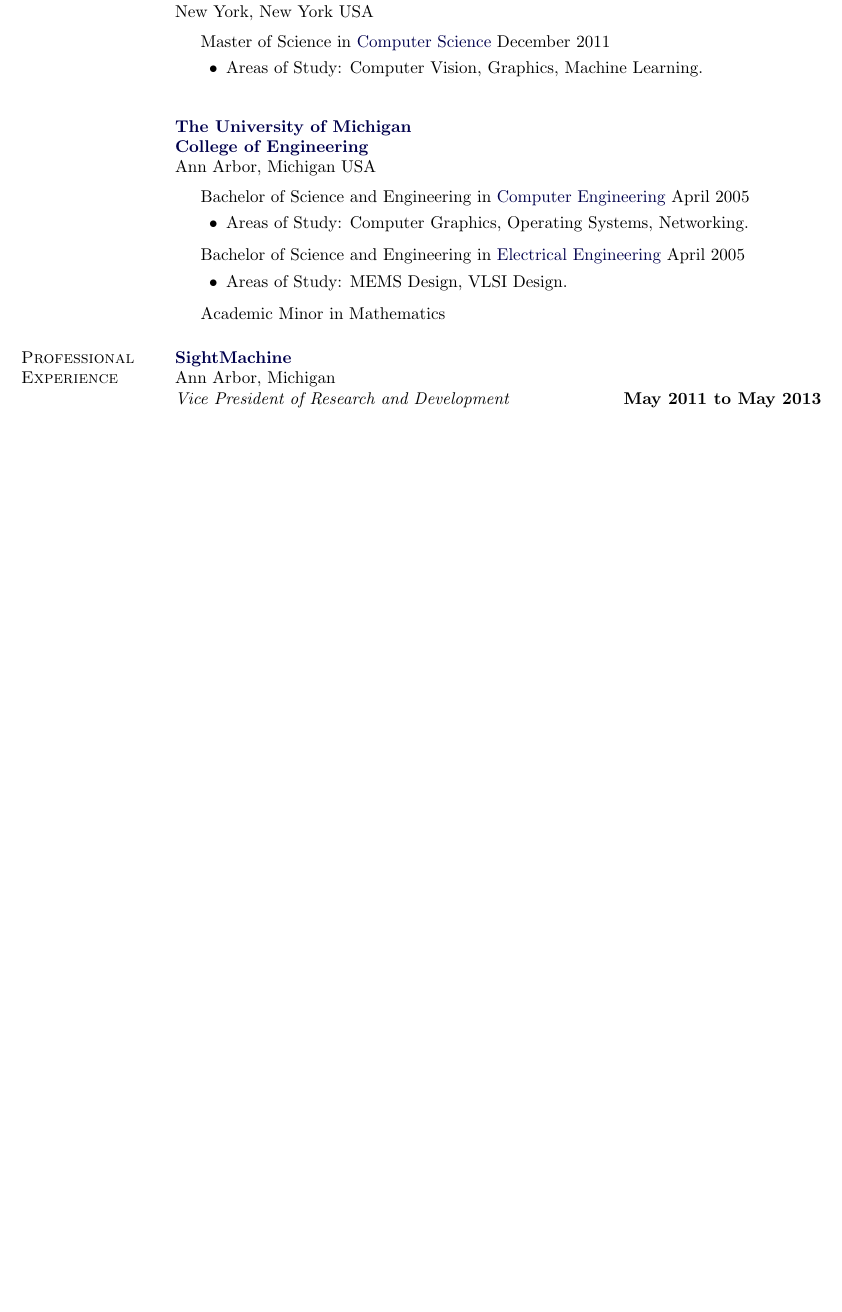
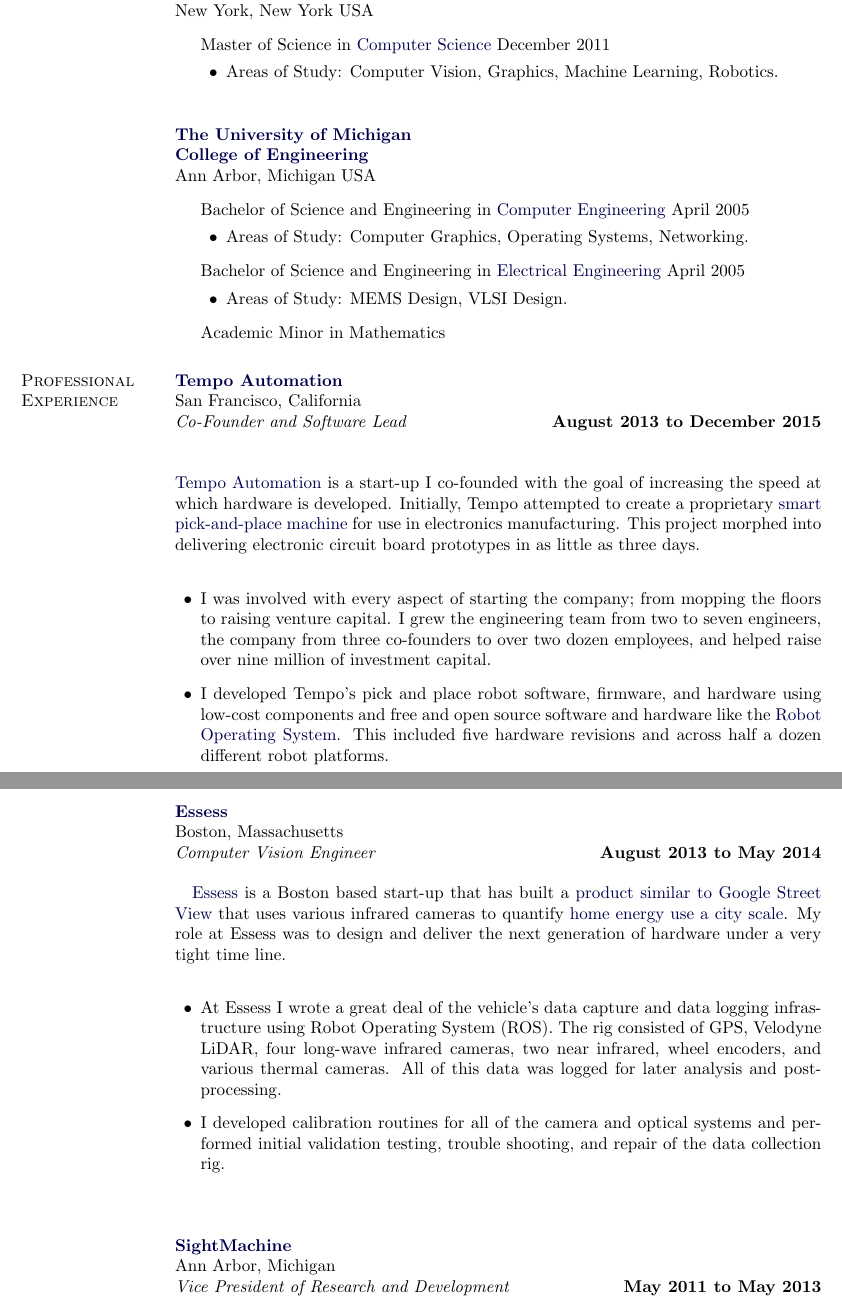
Before and after one commit to kscottz/resume, a LaTeX CV (KatherineScottCV.tex): part of page 1 of 6 before the commit and two parts of pages 1 and 2 of 7 after it, the two joined at a grey line, cut so that both start at the same text, the shorter picture padded with empty space. Compiled offline with pdfLaTeX.

Commit message:
Want to review this a bit more but new sections are in.

```diff
--- a/KatherineScottCV.tex
+++ b/KatherineScottCV.tex
@@ -217,7 +217,7 @@
              {Computer Science}
         			December 2011
         \begin{innerlist}
-        \item Areas of Study: Computer Vision, Graphics, Machine Learning.\newline \newline
+        \item Areas of Study: Computer Vision, Graphics, Machine Learning, Robotics. \newline \newline
         \end{innerlist}
 \end{outerlist}
 
@@ -247,6 +247,40 @@
 \end{outerlist}
 
 \section{Professional Experience}
+\href{http://www.tempoautomation.com/}{\textbf{Tempo Automation}} \\
+San Francisco, California \\
+\textit{Co-Founder and Software Lead}%
+        \hfill \textbf{August 2013 to December 2015}  \\
+
+\blankline
+\newline
+\href{http://www.tempoautomation.com/}{Tempo Automation} is a start-up I co-founded with the goal of increasing the speed at which hardware is developed. Initially, Tempo attempted to create a proprietary \href{http://radar.oreilly.com/2014/10/intoxicating-machines.html}{smart pick-and-place machine} for use in electronics manufacturing. This project morphed into delivering electronic circuit board prototypes in as little as three days.
+\\
+\begin{outerlist}
+\item I was involved with every aspect of starting the company; from mopping the floors to raising venture capital. I grew the engineering team from two to seven engineers, the company from three co-founders to over two dozen employees, and helped raise over nine million of investment capital.
+\item I developed Tempo's pick and place robot software, firmware, and hardware using low-cost components and free and open source software and hardware like the \href{http://www.ros.org/}{Robot Operating System}. This included five hardware revisions and across half a dozen different robot platforms.
+\end{outerlist}
+\blankline
+\newline
+%%%%%%%%%%%%%%%%%%%%%%%%%%%%%%%%%%%%%%%%%%%%%%%%%%%%%%%%%%%%%%%%%5
+\href{http://www.essess.com/}{\textbf{Essess}} \\
+Boston, Massachusetts \\
+\textit{Computer Vision Engineer}%
+        \hfill \textbf{August 2013 to May 2014}  \\
+
+\blankline
+\href{http://www.essess.com/}{Essess} is a Boston based start-up that has built a \href{http://news.mit.edu/2015/startup-essess-heat-mapping-cars-0105}{product similar to Google Street View} that uses various infrared cameras to quantify \href{http://blogs.wsj.com/venturecapital/2014/11/20/heat-mapping-startup-essess-picks-up-10-8-million-to-scan-for-energy-leaks/}{home energy use a city scale}. My role at Essess was to design and deliver the next generation of hardware under a very tight time line.
+\\
+\begin{outerlist}
+\item At Essess I wrote a great deal of the vehicle's data capture and data logging infrastructure using Robot Operating System (ROS). The rig consisted of GPS, Velodyne LiDAR, four long-wave infrared cameras, two near infrared, wheel encoders, and various thermal cameras. All of this data was logged for later analysis and  post-processing.
+\item I developed calibration routines for all of the camera and optical systems and performed initial validation testing, trouble shooting, and repair of the data collection rig.
+\newline
+\end{outerlist}
+\blankline
+\newline
+
+
+%%%%%%%%%%%%%%%%%%%%%%%%%%%%%%%%%%%%%%%%%%%%%%%%%%%%%%%%%%%%%%%%%%%%%%%%%%%%%%%%
 \href{http://www.sightmachine.com/}{\textbf{SightMachine}} \\
 Ann Arbor, Michigan \\
 \textit{Vice President of Research and Development}%
```
Also changed, not shown: KatherineScottCVSmall.pdf, KatherineScottResumeSmall.pdf, KatherineScottCV.tex (3 more changed lines).
